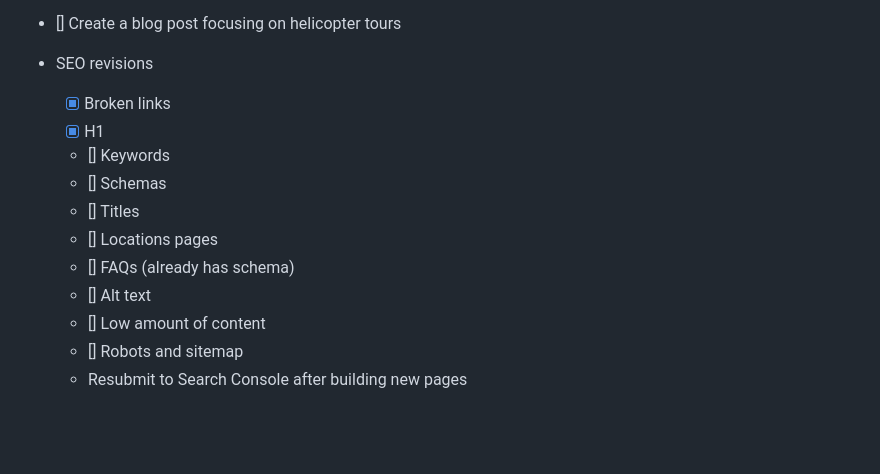
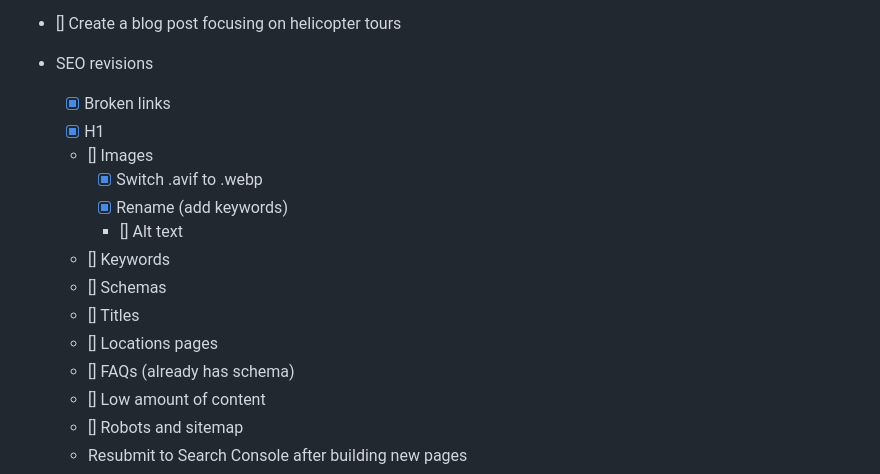
Before and after one commit to right-rudder/truflight, a Markdown page: todo.md, the part around one of its changes. GitHub-like rendering; blank space fills up the shorter version.

```diff
--- a/todo.md
+++ b/todo.md
@@ -5,12 +5,15 @@
 - SEO revisions
   - [X] Broken links
   - [X] H1
+  - [] Images
+    - [X] Switch .avif to .webp
+    - [X] Rename (add keywords)
+    - [] Alt text
   - [] Keywords
   - [] Schemas
   - [] Titles
   - [] Locations pages
   - [] FAQs (already has schema)
-  - [] Alt text
   - [] Low amount of content
   - [] Robots and sitemap
   - Resubmit to Search Console after building new pages
```
Also changed, not shown: other parts of todo.md (+114 -5 lines).
